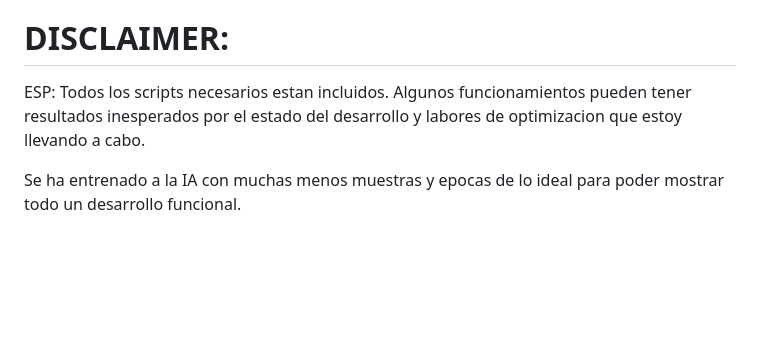
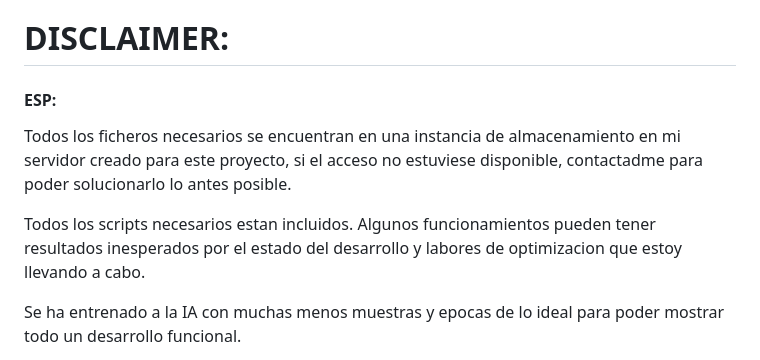
Before and after one commit to CMGSK/KanjiAI_OCR_Full, a Markdown page: README.md, the part around the change. Rendered like a GitHub page; blank space fills up the shorter version.

```diff
--- a/README.md
+++ b/README.md
@@ -27,7 +27,11 @@
 
 # DISCLAIMER:
 
-ESP: Todos los scripts necesarios estan incluidos. Algunos funcionamientos pueden tener resultados inesperados por el estado del desarrollo y labores de optimizacion que estoy llevando a cabo.
+#### ESP:
+
+Todos los ficheros necesarios se encuentran en una instancia de almacenamiento en mi servidor creado para este proyecto, si el acceso no estuviese disponible, contactadme para poder solucionarlo lo antes posible.
+
+Todos los scripts necesarios estan incluidos. Algunos funcionamientos pueden tener resultados inesperados por el estado del desarrollo y labores de optimizacion que estoy llevando a cabo.
 
 Se ha entrenado a la IA con muchas menos muestras y epocas de lo ideal para poder mostrar todo un desarrollo funcional.
 
```
